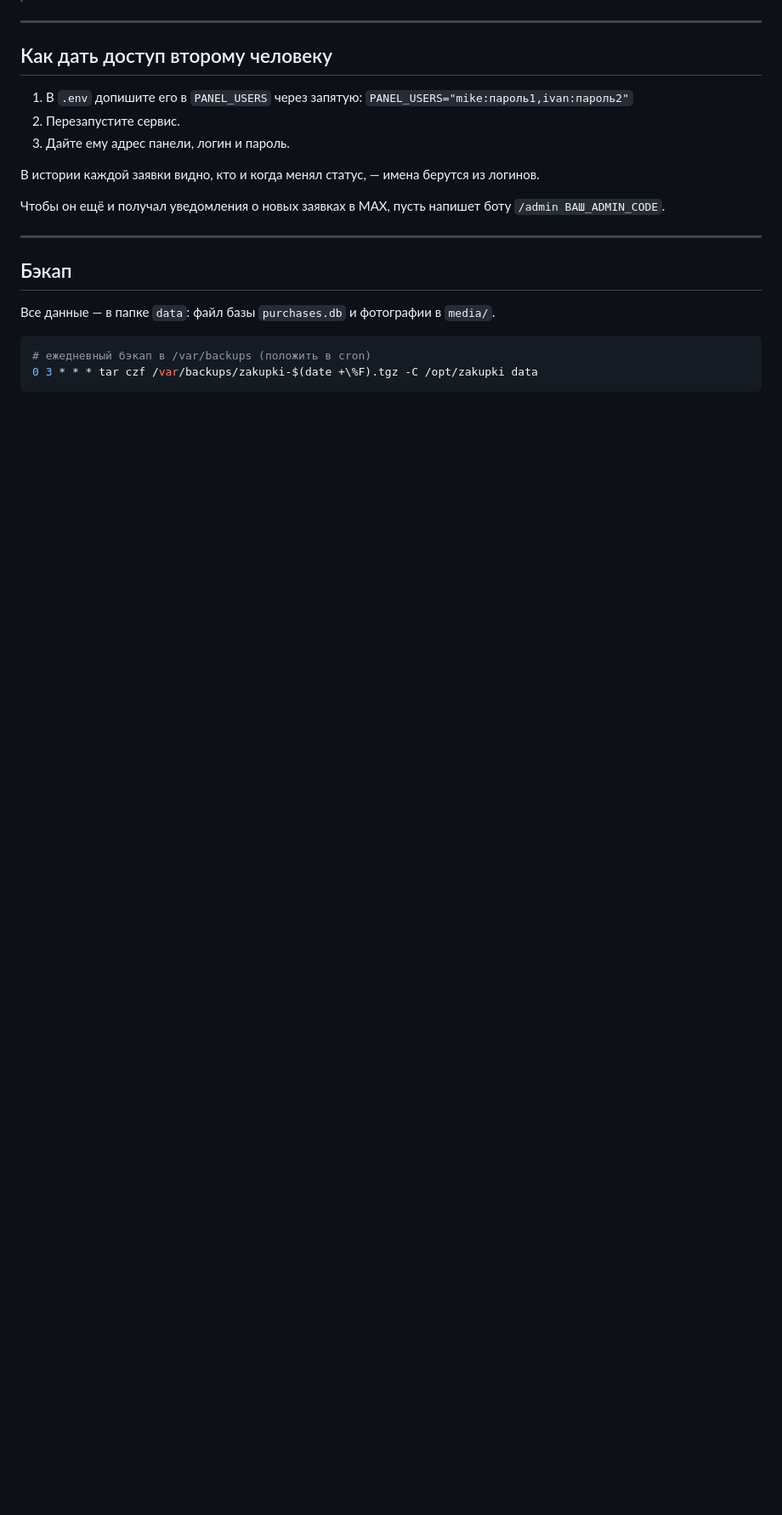
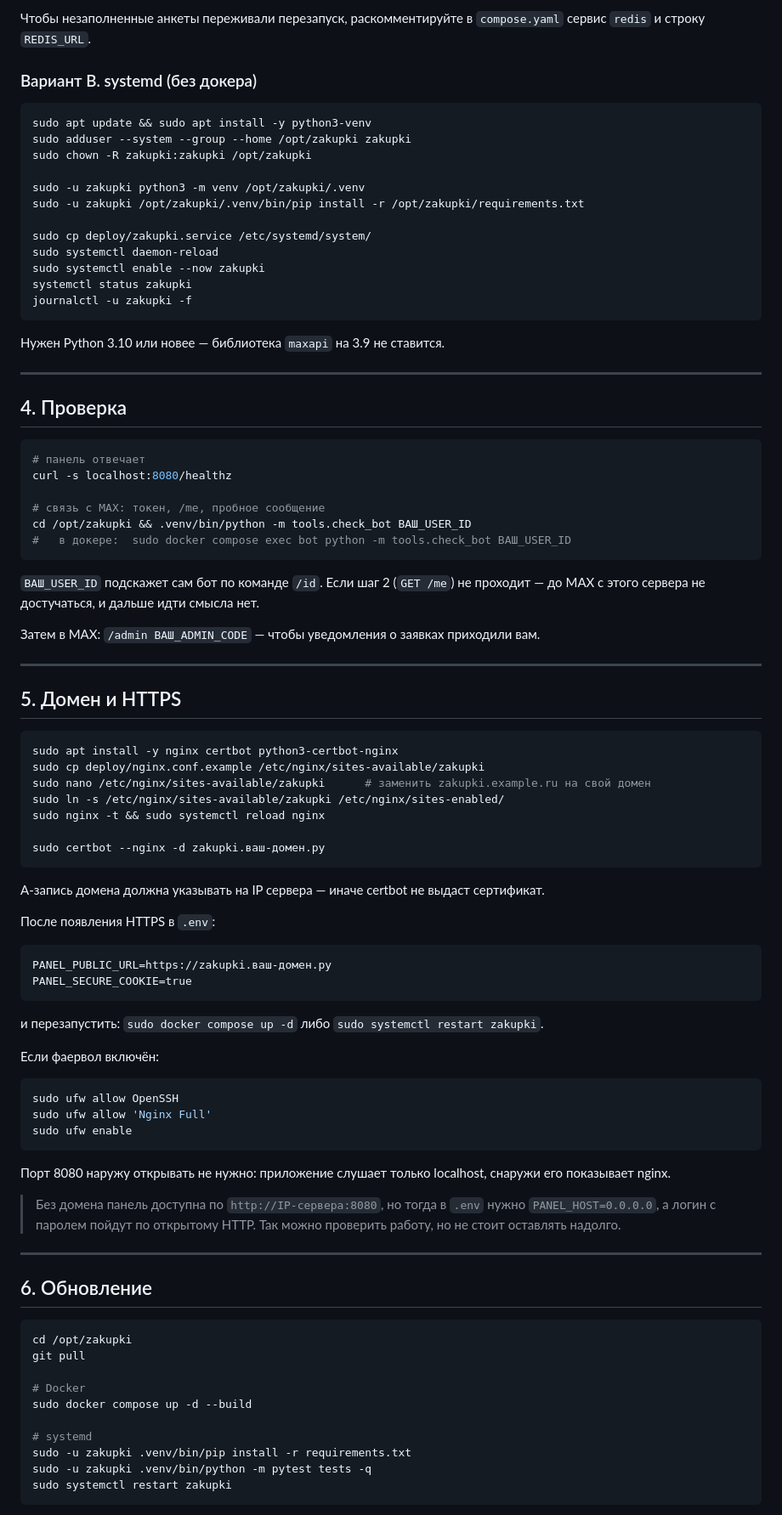
Before and after one commit to Ksanexjava/zakupki-max-bot, a Markdown page: DEPLOY.md, the part around one of its changes. Shown at 85% size. Drawn GitHub-style; blank space fills up the shorter version.

````diff
--- a/DEPLOY.md
+++ b/DEPLOY.md
@@ -89,24 +106,97 @@ PANEL_SECURE_COOKIE=true
+Чтобы незаполненные анкеты переживали перезапуск, раскомментируйте в
+`compose.yaml` сервис `redis` и строку `REDIS_URL`.
+
+### Вариант B. systemd (без докера)
+
+```bash
+sudo apt update && sudo apt install -y python3-venv
+sudo adduser --system --group --home /opt/zakupki zakupki
+sudo chown -R zakupki:zakupki /opt/zakupki
+
+sudo -u zakupki python3 -m venv /opt/zakupki/.venv
+sudo -u zakupki /opt/zakupki/.venv/bin/pip install -r /opt/zakupki/requirements.txt
+
+sudo cp deploy/zakupki.service /etc/systemd/system/
+sudo systemctl daemon-reload
+sudo systemctl enable --now zakupki
+systemctl status zakupki
+journalctl -u zakupki -f
+```
+
+Нужен Python 3.10 или новее — библиотека `maxapi` на 3.9 не ставится.
 
 ---
 
-## Как дать доступ второму человеку
+## 4. Проверка
 
-1. В `.env` допишите его в `PANEL_USERS` через запятую:
-   `PANEL_USERS="mike:пароль1,ivan:пароль2"`
-2. Перезапустите сервис.
-3. Дайте ему адрес панели, логин и пароль.
+```bash
+# панель отвечает
+curl -s localhost:8080/healthz
 
-В истории каждой заявки видно, кто и когда менял статус, — имена берутся из логинов.
+# связь с MAX: токен, /me, пробное сообщение
+cd /opt/zakupki && .venv/bin/python -m tools.check_bot ВАШ_USER_ID
+#   в докере:  sudo docker compose exec bot python -m tools.check_bot ВАШ_USER_ID
+```
 
-Чтобы он ещё и получал уведомления о новых заявках в MAX, пусть напишет боту
-`/admin ВАШ_ADMIN_CODE`.
+`ВАШ_USER_ID` подскажет сам бот по команде `/id`. Если шаг 2 (`GET /me`)
+не проходит — до MAX с этого сервера не достучаться, и дальше идти смысла нет.
+
+Затем в MAX: `/admin ВАШ_ADMIN_CODE` — чтобы уведомления о заявках приходили вам.
 
 ---
 
-## Бэкап
-
-Все данные — в папке `data`: файл базы `purchases.db` и фотографии в `media/`.
+## 5. Домен и HTTPS
 
 ```bash
-# ежедневный бэкап в /var/backups (положить в cron)
-0 3 * * * tar czf /var/backups/zakupki-$(date +\%F).tgz -C /opt/zakupki data
+sudo apt install -y nginx certbot python3-certbot-nginx
+sudo cp deploy/nginx.conf.example /etc/nginx/sites-available/zakupki
+sudo nano /etc/nginx/sites-available/zakupki      # заменить zakupki.example.ru на свой домен
+sudo ln -s /etc/nginx/sites-available/zakupki /etc/nginx/sites-enabled/
+sudo nginx -t && sudo systemctl reload nginx
+
+sudo certbot --nginx -d zakupki.ваш-домен.ру
+```
+
+A-запись домена должна указывать на IP сервера — иначе certbot не выдаст сертификат.
+
+После появления HTTPS в `.env`:
+
+```
+PANEL_PUBLIC_URL=https://zakupki.ваш-домен.ру
+PANEL_SECURE_COOKIE=true
+```
+
+и перезапустить: `sudo docker compose up -d` либо `sudo systemctl restart zakupki`.
+
+Если фаервол включён:
+
+```bash
+sudo ufw allow OpenSSH
+sudo ufw allow 'Nginx Full'
+sudo ufw enable
+```
+
+Порт 8080 наружу открывать не нужно: приложение слушает только localhost,
+снаружи его показывает nginx.
+
+> Без домена панель доступна по `http://IP-сервера:8080`, но тогда в `.env`
+> нужно `PANEL_HOST=0.0.0.0`, а логин с паролем пойдут по открытому HTTP.
+> Так можно проверить работу, но не стоит оставлять надолго.
+
+---
+
+## 6. Обновление
+
+```bash
+cd /opt/zakupki
+git pull
+
+# Docker
+sudo docker compose up -d --build
+
+# systemd
+sudo -u zakupki .venv/bin/pip install -r requirements.txt
+sudo -u zakupki .venv/bin/python -m pytest tests -q
+sudo systemctl restart zakupki
+```
+
````
Also changed, not shown: other parts of DEPLOY.md (+106 -67 lines).
